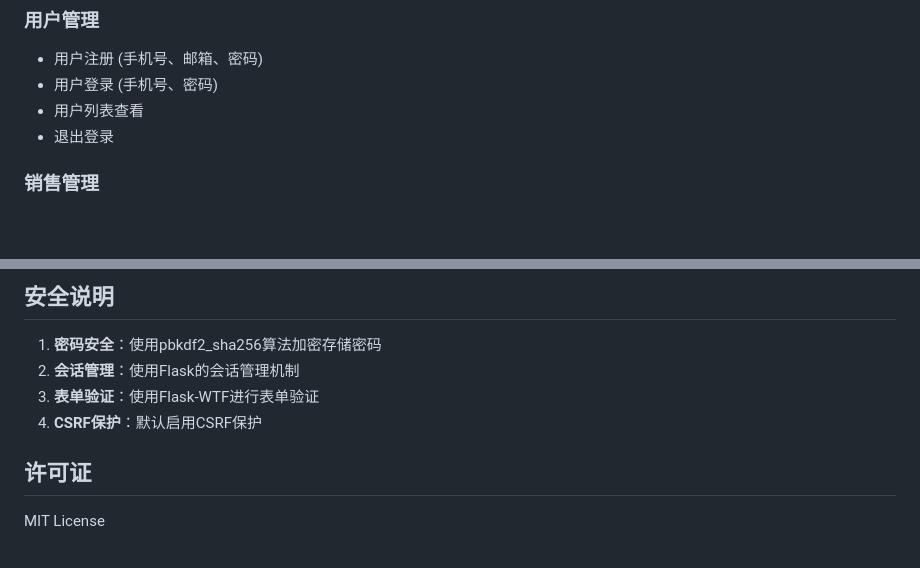
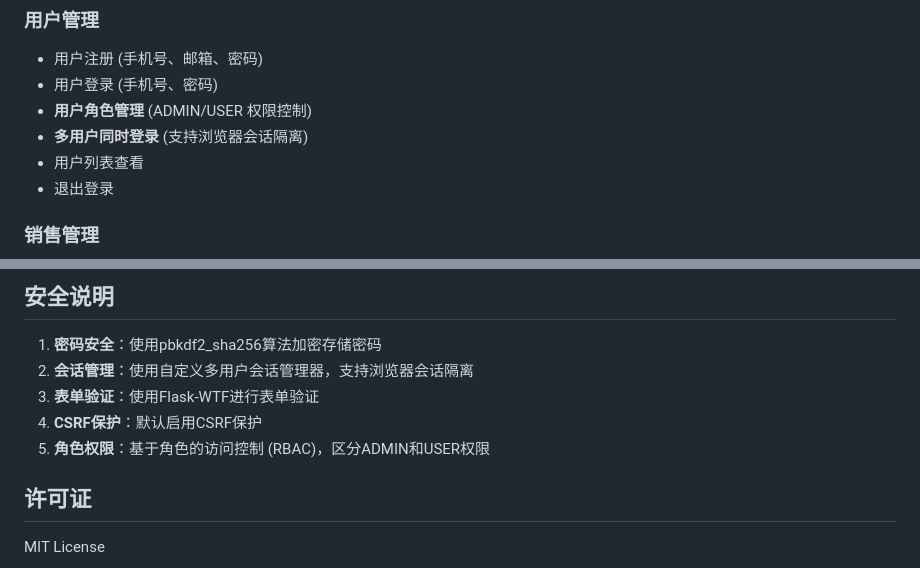
Before and after one commit to ysjl1988/SalesManagerSystem, a Markdown page: README.md, 2 parts joined by grey strips. Rendered like a GitHub page; blank space fills up the shorter version.

```diff
--- a/README.md
+++ b/README.md
@@ -38,6 +39,8 @@
 
 - 用户注册 (手机号、邮箱、密码)
 - 用户登录 (手机号、密码)
+- **用户角色管理** (ADMIN/USER 权限控制)
+- **多用户同时登录** (支持浏览器会话隔离)
 - 用户列表查看
 - 退出登录
 
@@ -169,9 +182,10 @@ pip install flask-migrate
 ## 安全说明
 
 1. **密码安全**：使用pbkdf2\_sha256算法加密存储密码
-2. **会话管理**：使用Flask的会话管理机制
+2. **会话管理**：使用自定义多用户会话管理器，支持浏览器会话隔离
 3. **表单验证**：使用Flask-WTF进行表单验证
 4. **CSRF保护**：默认启用CSRF保护
+5. **角色权限**：基于角色的访问控制 (RBAC)，区分ADMIN和USER权限
 
 ## 许可证
 
```
Also changed, not shown: other parts of README.md (+34 -23 lines).
